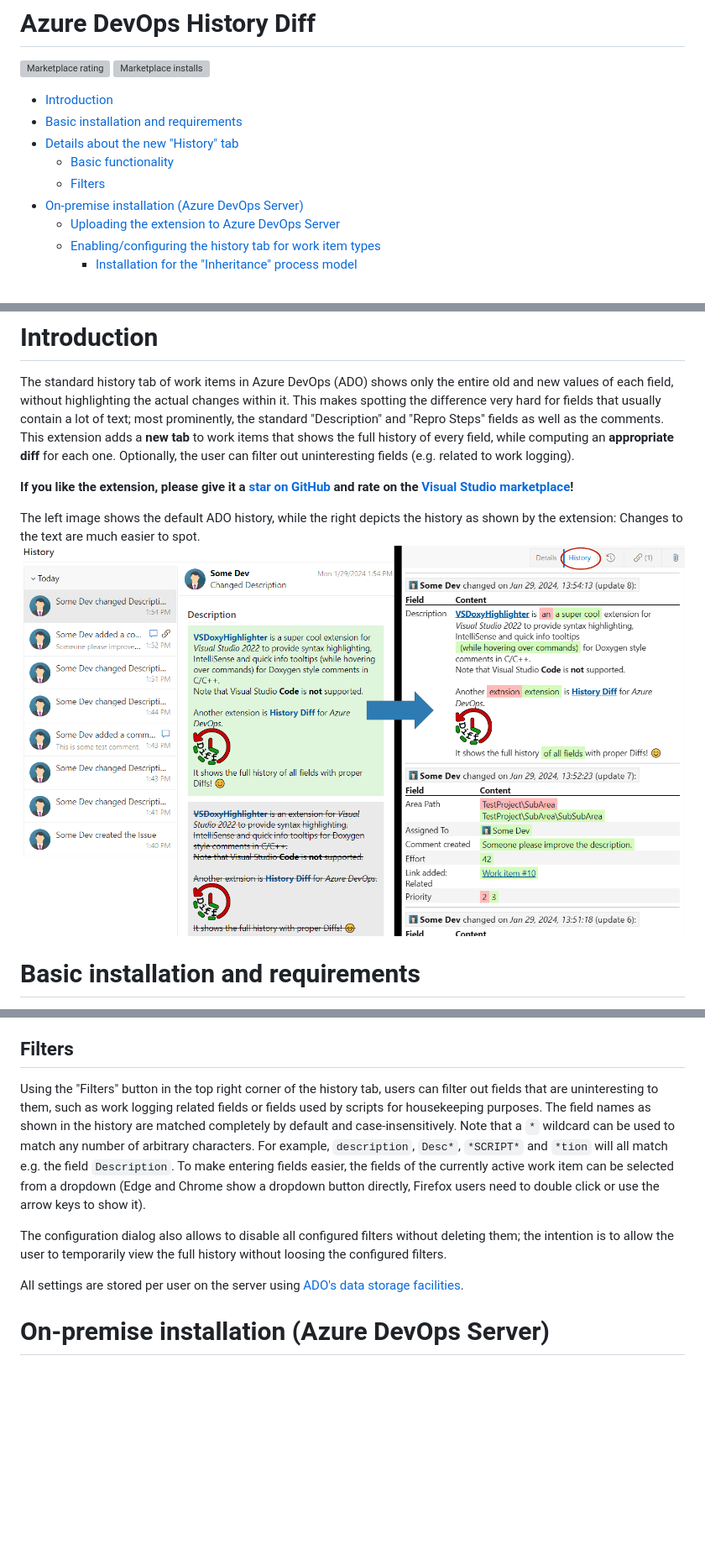
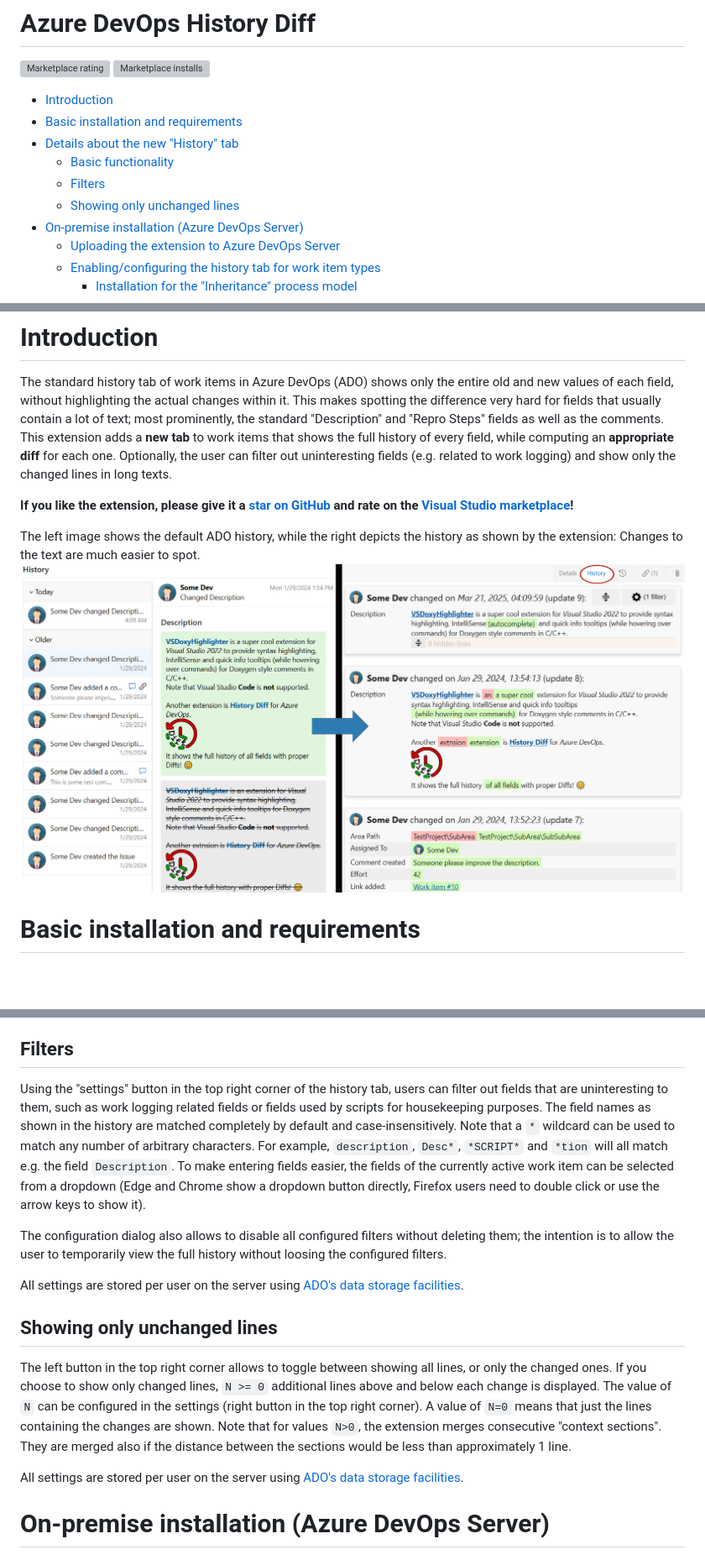
Before and after one commit to Sedeniono/ADO-History-Diff, a Markdown page: README.md, 3 parts joined by grey strips. Shown: that part at 84% size. Drawn GitHub-style; pictures changed too: images/HistoryComparison.png; blank space fills up the shorter version; grey boxes are pictures that could not be loaded.

Commit message:
Updated readme with infos regarding the feature to show only changed lines.

```diff
--- a/README.md
+++ b/README.md
@@ -9,6 +9,7 @@
 - [Details about the new "History" tab](#details-about-the-new-history-tab)
   - [Basic functionality](#basic-functionality)
   - [Filters](#filters)
+  - [Showing only unchanged lines](#showing-only-unchanged-lines)
 - [On-premise installation (Azure DevOps Server)](#on-premise-installation-azure-devops-server)
   - [Uploading the extension to Azure DevOps Server](#uploading-the-extension-to-azure-devops-server)
   - [Enabling/configuring the history tab for work item types](#enablingconfiguring-the-history-tab-for-work-item-types)
@@ -24,7 +25,7 @@
 
 The standard history tab of work items in Azure DevOps (ADO) shows only the entire old and new values of each field, without highlighting the actual changes within it.
 This makes spotting the difference very hard for fields that usually contain a lot of text; most prominently, the standard "Description" and "Repro Steps" fields as well as the comments.
-This extension adds a **new tab** to work items that shows the full history of every field, while computing an **appropriate diff** for each one. Optionally, the user can filter out uninteresting fields (e.g. related to work logging).
+This extension adds a **new tab** to work items that shows the full history of every field, while computing an **appropriate diff** for each one. Optionally, the user can filter out uninteresting fields (e.g. related to work logging) and show only the changed lines in long texts.
 
 
 **If you like the extension, please give it a [star on GitHub](https://github.com/Sedeniono/ADO-History-Diff) and rate on the [Visual Studio marketplace](https://marketplace.visualstudio.com/items?itemName=Sedenion.HistoryDiff)!**
@@ -86,7 +87,7 @@ The extension is aware of the dark mode theme and uses appropriate colors.
 Note: Changing the theme in Azure DevOps (light to dark or vice versa) might not immediately change all colors. The page should be reloaded after changing the theme.
 
 ## Filters
-Using the "Filters" button in the top right corner of the history tab, users can filter out fields that are uninteresting to them, such as work logging related fields or fields used by scripts for housekeeping purposes.
+Using the "settings" button in the top right corner of the history tab, users can filter out fields that are uninteresting to them, such as work logging related fields or fields used by scripts for housekeeping purposes.
 The field names as shown in the history are matched completely by default and case-insensitively.
 Note that a `*` wildcard can be used to match any number of arbitrary characters.
 For example, `description`, `Desc*`, `*SCRIPT*` and `*tion` will all match e.g. the field `Description`.
@@ -95,6 +96,18 @@ To make entering fields easier, the fields of the currently active work item can
 The configuration dialog also allows to disable all configured filters without deleting them; the intention is to allow the user to temporarily view the full history without loosing the configured filters.
 
 All settings are stored per user on the server using [ADO's data storage facilities](https://learn.microsoft.com/en-us/azure/devops/extend/develop/data-storage).
+
+
+## Showing only unchanged lines
+The left button in the top right corner allows to toggle between showing all lines, or only the changed ones.
+If you choose to show only changed lines, `N >= 0` additional lines above and below each change is displayed.
+The value of `N` can be configured in the settings (right button in the top right corner).
+A value of `N=0` means that just the lines containing the changes are shown.
+Note that for values `N>0`, the extension merges consecutive "context sections".
+They are merged also if the distance between the sections would be less than approximately 1 line.
+
+All settings are stored per user on the server using [ADO's data storage facilities](https://learn.microsoft.com/en-us/azure/devops/extend/develop/data-storage).
+
 
 
 # On-premise installation (Azure DevOps Server)
```
Also changed, not shown: other parts of README.md (+0 -1 lines), overview.md (+1 -1 lines), 1 other file.
